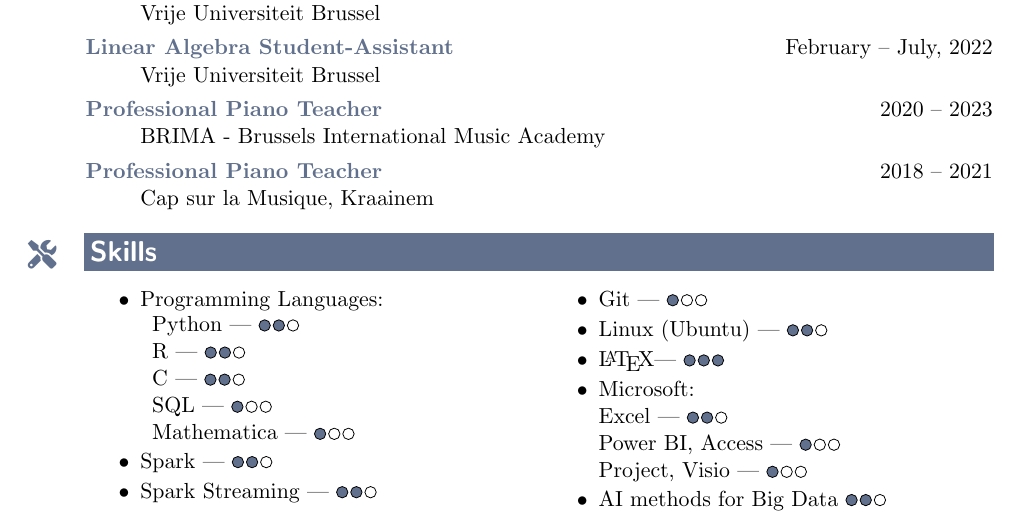
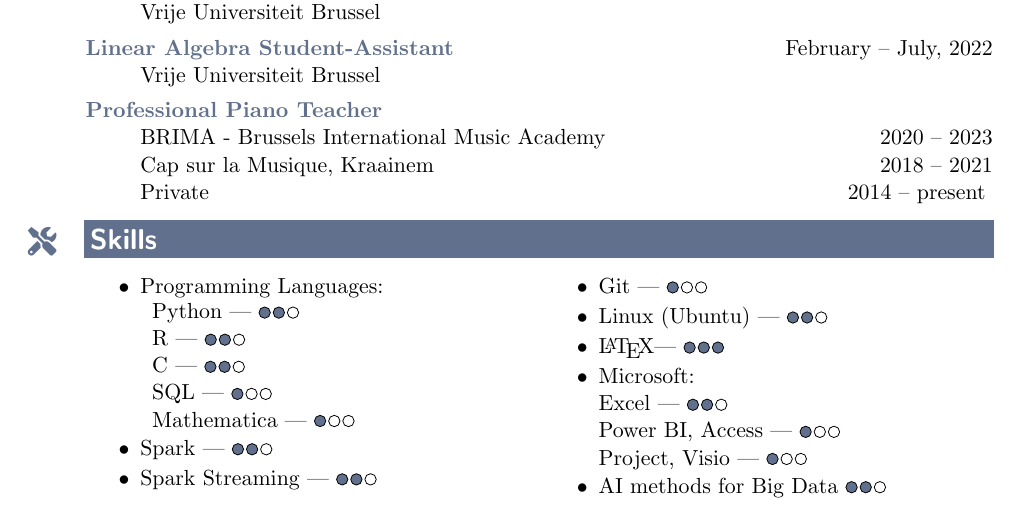
Before and after one commit to omledufromage/CV, a LaTeX CV (Reverbel_Marcio_BelgianCV.tex): part of the page, cut so that both start at the same text. Compiled offline with pdfLaTeX.

Commit message:
Updated CV

```diff
--- a/Reverbel_Marcio_BelgianCV.tex
+++ b/Reverbel_Marcio_BelgianCV.tex
@@ -137,14 +137,11 @@
   Vrije Universiteit Brussel
   \adjust
 
-\item[\textcolor{\mycolor}{Professional Piano Teacher}]
-  \hfill 2020 -- 2023\\
-  BRIMA - Brussels International Music Academy
+\item[\textcolor{\mycolor}{Professional Piano Teacher}] \hfill \\
+  BRIMA - Brussels International Music Academy \hfill 2020 -- 2023\\
+  Cap sur la Musique, Kraainem \hfill 2018 -- 2021\\
+  Private \hfill 2014 -- present
   \adjust
-
-\item[\textcolor{\mycolor}{Professional Piano Teacher}]
-  \hfill 2018 -- 2021\\
-  Cap sur la Musique, Kraainem
 
 \end{description}
 \sectionicon{\faTools}
```
Also changed, not shown: Reverbel_Marcio_BelgianCV.pdf.
